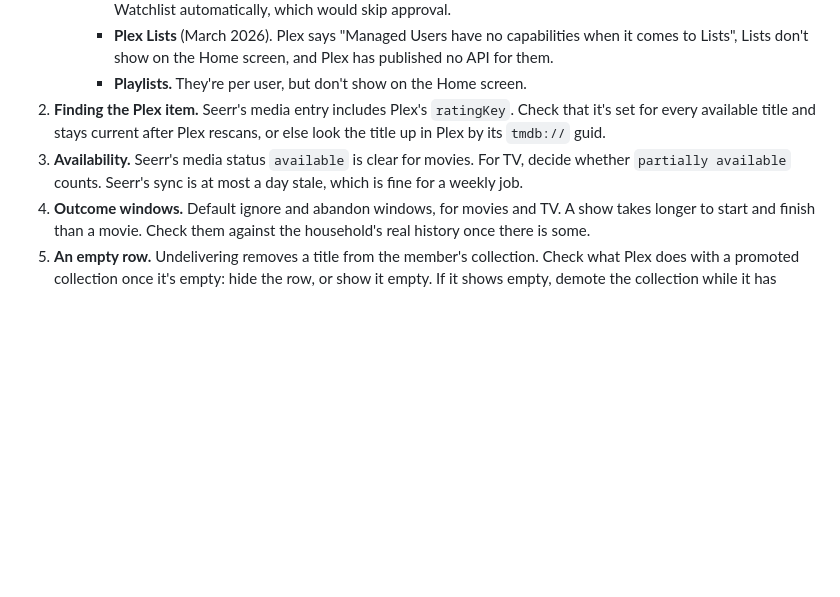
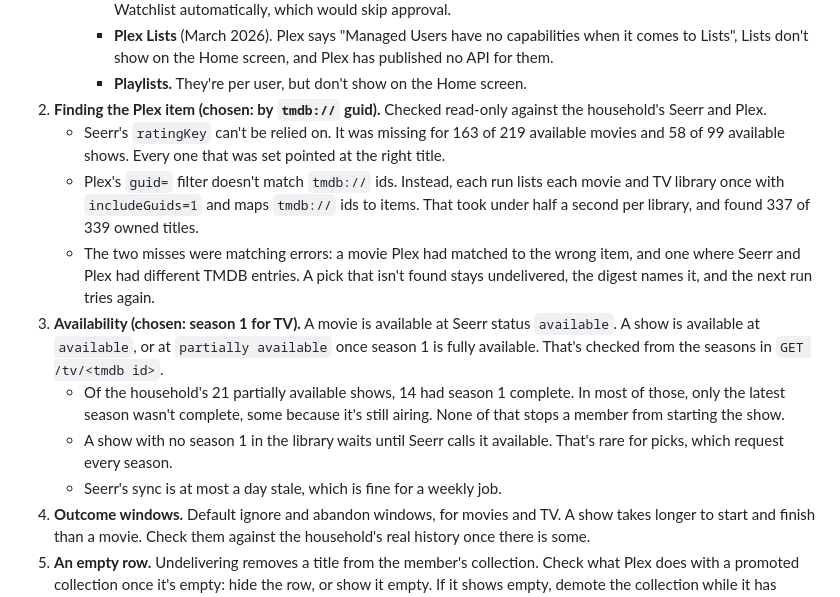
Before and after one commit to mmacaulay/handpicked, a Markdown page: docs/V2.md, the part around the change. Rendered like a GitHub page; blank space fills up the shorter version.

Commit message:
docs(v2): find Plex items by tmdb guid and deliver shows at season 1
Seerr's ratingKey was missing for most owned titles, so each run maps
tmdb ids from the Plex libraries instead. A partially available show is
delivered once season 1 is complete.

Co-Authored-By: Claude Opus 5.5 <noreply@anthropic.com>

```diff
--- a/docs/V2.md
+++ b/docs/V2.md
@@ -97,8 +97,14 @@ Dry runs compute and report all of this, and write nothing to Seerr or Plex.
      - **The member's Watchlist.** Plex keeps Discover, which the Watchlist belongs to, off for managed users. It would also mix picks into an admin's own Watchlist, and Seerr can be set to request everything on a Watchlist automatically, which would skip approval.
      - **Plex Lists** (March 2026). Plex says "Managed Users have no capabilities when it comes to Lists", Lists don't show on the Home screen, and Plex has published no API for them.
      - **Playlists.** They're per user, but don't show on the Home screen.
-2. **Finding the Plex item.** Seerr's media entry includes Plex's `ratingKey`. Check that it's set for every available title and stays current after Plex rescans, or else look the title up in Plex by its `tmdb://` guid.
-3. **Availability.** Seerr's media status `available` is clear for movies. For TV, decide whether `partially available` counts. Seerr's sync is at most a day stale, which is fine for a weekly job.
+2. **Finding the Plex item (chosen: by `tmdb://` guid).** Checked read-only against the household's Seerr and Plex.
+   - Seerr's `ratingKey` can't be relied on. It was missing for 163 of 219 available movies and 58 of 99 available shows. Every one that was set pointed at the right title.
+   - Plex's `guid=` filter doesn't match `tmdb://` ids. Instead, each run lists each movie and TV library once with `includeGuids=1` and maps `tmdb://` ids to items. That took under half a second per library, and found 337 of 339 owned titles.
+   - The two misses were matching errors: a movie Plex had matched to the wrong item, and one where Seerr and Plex had different TMDB entries. A pick that isn't found stays undelivered, the digest names it, and the next run tries again.
+3. **Availability (chosen: season 1 for TV).** A movie is available at Seerr status `available`. A show is available at `available`, or at `partially available` once season 1 is fully available. That's checked from the seasons in `GET /tv/<tmdb id>`.
+   - Of the household's 21 partially available shows, 14 had season 1 complete. In most of those, only the latest season wasn't complete, some because it's still airing. None of that stops a member from starting the show.
+   - A show with no season 1 in the library waits until Seerr calls it available. That's rare for picks, which request every season.
+   - Seerr's sync is at most a day stale, which is fine for a weekly job.
 4. **Outcome windows.** Default ignore and abandon windows, for movies and TV. A show takes longer to start and finish than a movie. Check them against the household's real history once there is some.
 5. **An empty row.** Undelivering removes a title from the member's collection. Check what Plex does with a promoted collection once it's empty: hide the row, or show it empty. If it shows empty, demote the collection while it has nothing in it.
 6. **What makes the server reload a full account's filter.** Time, an edit to the member's sharing in Plex, or a server restart (see open question 1). Knowing would let Handpicked bring the delay down, rather than just wait it out.
```
